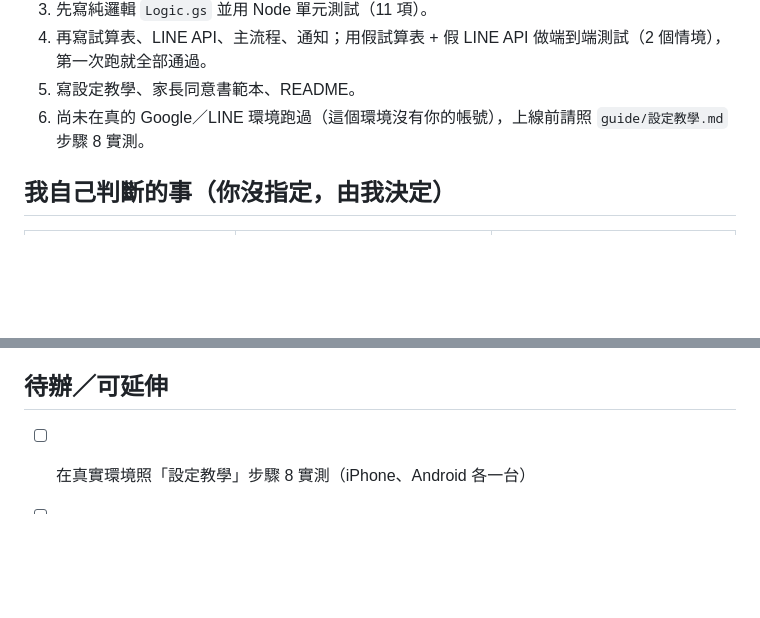
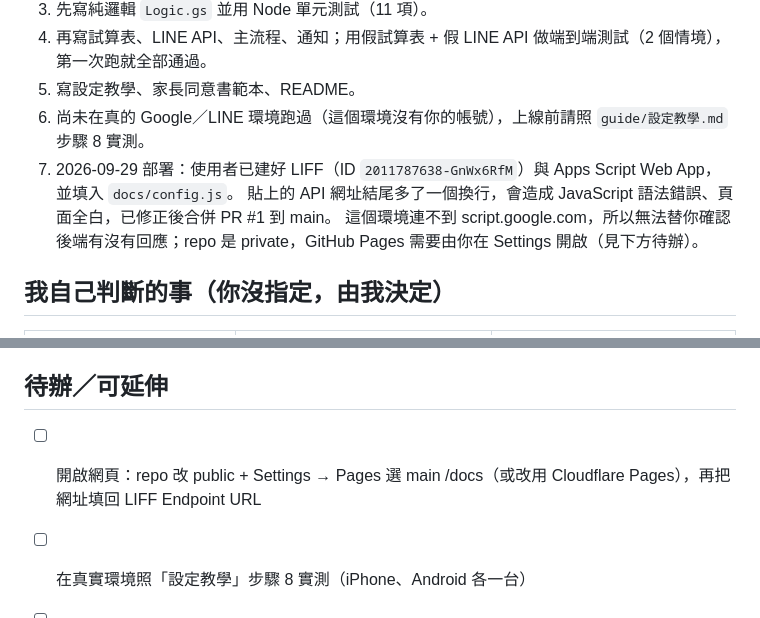
Before and after one commit to simon700424/line-checkin, a Markdown page: 備忘.md, 2 parts joined by grey strips. Drawn GitHub-style; blank space fills up the shorter version.

Commit message:
備忘：記錄部署進度與 config.js 修正
Co-Authored-By: Claude Opus 5.5 <noreply@anthropic.com>
Claude-Session: https://claude.ai/code/session_01TgoStAv9eEKmuFijFZzNvg

```diff
--- a/備忘.md
+++ b/備忘.md
@@ -24,6 +24,9 @@
 4. 再寫試算表、LINE API、主流程、通知；用假試算表 + 假 LINE API 做端到端測試（2 個情境），第一次跑就全部通過。
 5. 寫設定教學、家長同意書範本、README。
 6. 尚未在真的 Google／LINE 環境跑過（這個環境沒有你的帳號），上線前請照 `guide/設定教學.md` 步驟 8 實測。
+7. 2026-09-29 部署：使用者已建好 LIFF（ID `2011787638-GnWx6RfM`）與 Apps Script Web App，並填入 `docs/config.js`。
+   貼上的 API 網址結尾多了一個換行，會造成 JavaScript 語法錯誤、頁面全白，已修正後合併 PR #1 到 main。
+   這個環境連不到 script.google.com，所以無法替你確認後端有沒有回應；repo 是 private，GitHub Pages 需要由你在 Settings 開啟（見下方待辦）。
 
 ## 我自己判斷的事（你沒指定，由我決定）
 
@@ -57,6 +60,7 @@
 
 ## 待辦／可延伸
 
+- [ ] 開啟網頁：repo 改 public + Settings → Pages 選 main /docs（或改用 Cloudflare Pages），再把網址填回 LIFF Endpoint URL
 - [ ] 在真實環境照「設定教學」步驟 8 實測（iPhone、Android 各一台）
 - [ ] 家長同意書填入通知分鐘數與保存期限
 - [ ] （選配）教室動態 QR 碼，防止遠端假簽到
```
